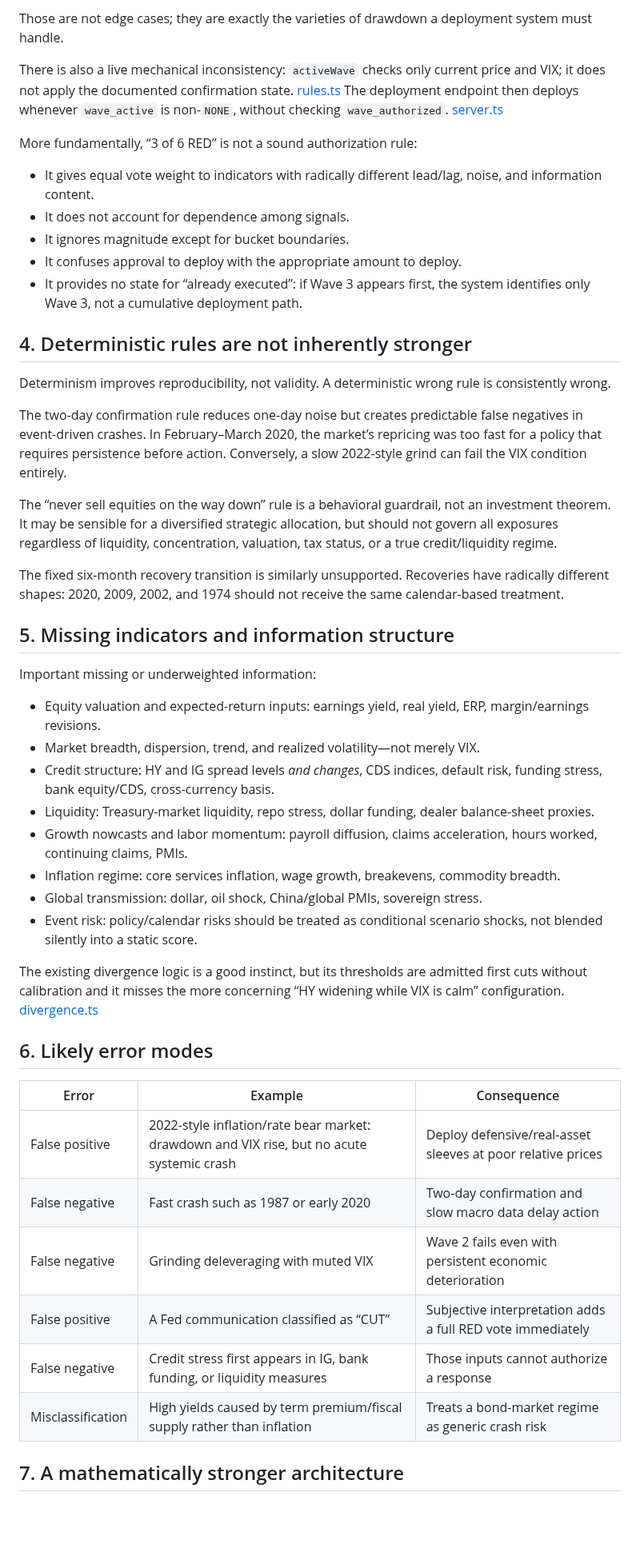
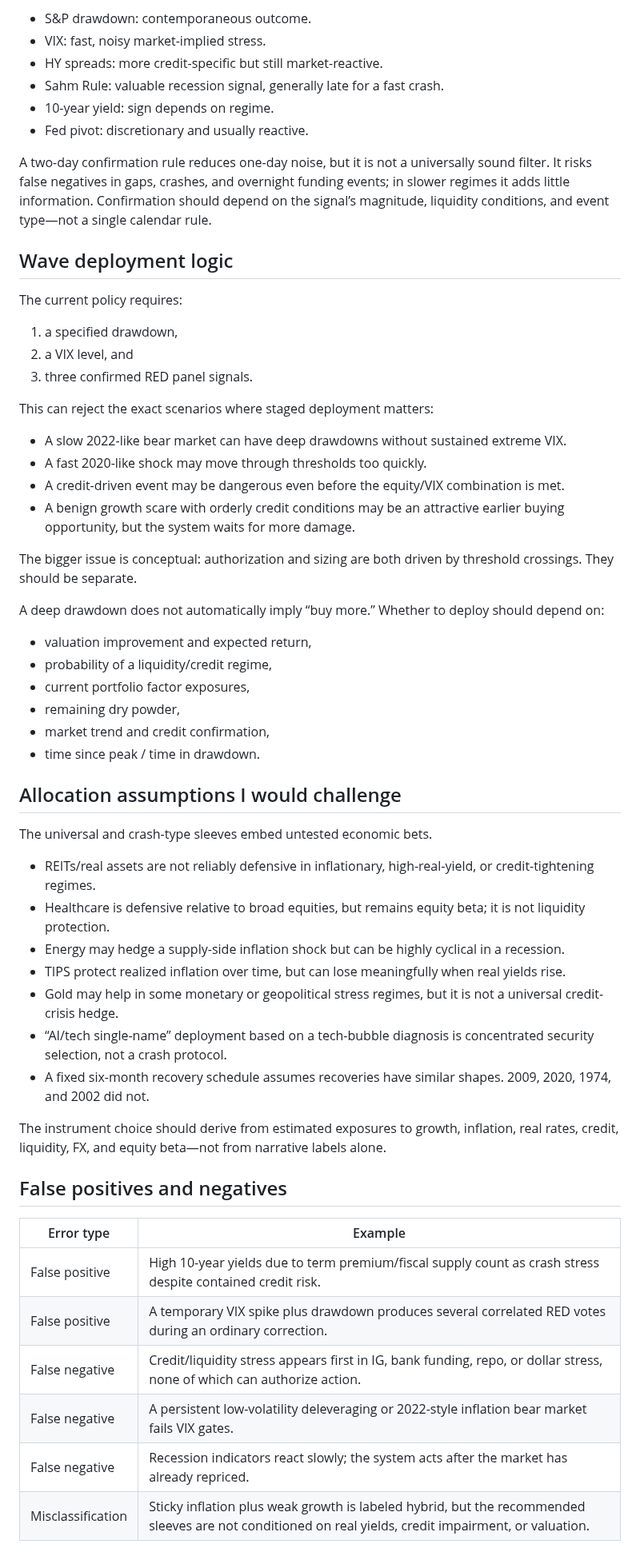
Before and after one commit to asud-code-repo/market_sentiment_analyzer, a Markdown page: reference_docs/investment-model-review.md, the part around one of its changes. Shown at 80% size. GitHub-like rendering; blank space fills up the shorter version.

Commit message:
fix: updated invest model review

```diff
--- a/reference_docs/investment-model-review.md
+++ b/reference_docs/investment-model-review.md
@@ -48,51 +52,61 @@ The joint drawdown-and-VIX approach is overly restrictive. The project’s own r
 
-Those are not edge cases; they are exactly the varieties of drawdown a deployment system must handle.
+- S&P drawdown: contemporaneous outcome.
+- VIX: fast, noisy market-implied stress.
+- HY spreads: more credit-specific but still market-reactive.
+- Sahm Rule: valuable recession signal, generally late for a fast crash.
+- 10-year yield: sign depends on regime.
+- Fed pivot: discretionary and usually reactive.
 
-There is also a live mechanical inconsistency: `activeWave` checks only current price and VIX; it does not apply the documented confirmation state. [rules.ts](C:\Users\abhay\local_repo\market_sentiment_analyzer\rule_engine\src\rules.ts:64) The deployment endpoint then deploys whenever `wave_active` is non-`NONE`, without checking `wave_authorized`. [server.ts](C:\Users\abhay\local_repo\market_sentiment_analyzer\mcp_server\src\server.ts:394)
+A two-day confirmation rule reduces one-day noise, but it is not a universally sound filter. It risks false negatives in gaps, crashes, and overnight funding events; in slower regimes it adds little information. Confirmation should depend on the signal’s magnitude, liquidity conditions, and event type—not a single calendar rule.
 
-More fundamentally, “3 of 6 RED” is not a sound authorization rule:
+## Wave deployment logic
 
-- It gives equal vote weight to indicators with radically different lead/lag, noise, and information content.
-- It does not account for dependence among signals.
-- It ignores magnitude except for bucket boundaries.
-- It confuses approval to deploy with the appropriate amount to deploy.
-- It provides no state for “already executed”: if Wave 3 appears first, the system identifies only Wave 3, not a cumulative deployment path.
+The current policy requires:
 
-## 4. Deterministic rules are not inherently stronger
+1. a specified drawdown,
+2. a VIX level, and
+3. three confirmed RED panel signals.
 
-Determinism improves reproducibility, not validity. A deterministic wrong rule is consistently wrong.
+This can reject the exact scenarios where staged deployment matters:
 
-The two-day confirmation rule reduces one-day noise but creates predictable false negatives in event-driven crashes. In February–March 2020, the market’s repricing was too fast for a policy that requires persistence before action. Conversely, a slow 2022-style grind can fail the VIX condition entirely.
+- A slow 2022-like bear market can have deep drawdowns without sustained extreme VIX.
+- A fast 2020-like shock may move through thresholds too quickly.
+- A credit-driven event may be dangerous even before the equity/VIX combination is met.
+- A benign growth scare with orderly credit conditions may be an attractive earlier buying opportunity, but the system waits for more damage.
 
-The “never sell equities on the way down” rule is a behavioral guardrail, not an investment theorem. It may be sensible for a diversified strategic allocation, but should not govern all exposures regardless of liquidity, concentration, valuation, tax status, or a true credit/liquidity regime.
+The bigger issue is conceptual: authorization and sizing are both driven by threshold crossings. They should be separate.
 
-The fixed six-month recovery transition is similarly unsupported. Recoveries have radically different shapes: 2020, 2009, 2002, and 1974 should not receive the same calendar-based treatment.
+A deep drawdown does not automatically imply “buy more.” Whether to deploy should depend on:
 
-## 5. Missing indicators and information structure
+- valuation improvement and expected return,
+- probability of a liquidity/credit regime,
+- current portfolio factor exposures,
+- remaining dry powder,
+- market trend and credit confirmation,
+- time since peak / time in drawdown.
 
-Important missing or underweighted information:
+## Allocation assumptions I would challenge
 
-- Equity valuation and expected-return inputs: earnings yield, real yield, ERP, margin/earnings revisions.
-- Market breadth, dispersion, trend, and realized volatility—not merely VIX.
-- Credit structure: HY and IG spread levels *and changes*, CDS indices, default risk, funding stress, bank equity/CDS, cross-currency basis.
-- Liquidity: Treasury-market liquidity, repo stress, dollar funding, dealer balance-sheet proxies.
-- Growth nowcasts and labor momentum: payroll diffusion, claims acceleration, hours worked, continuing claims, PMIs.
-- Inflation regime: core services inflation, wage growth, breakevens, commodity breadth.
-- Global transmission: dollar, oil shock, China/global PMIs, sovereign stress.
-- Event risk: policy/calendar risks should be treated as conditional scenario shocks, not blended silently into a static score.
+The universal and crash-type sleeves embed untested economic bets.
 
-The existing divergence logic is a good instinct, but its thresholds are admitted first cuts without calibration and it misses the more concerning “HY widening while VIX is calm” configuration. [divergence.ts](C:\Users\abhay\local_repo\market_sentiment_analyzer\rule_engine\src\divergence.ts:16)
+- REITs/real assets are not reliably defensive in inflationary, high-real-yield, or credit-tightening regimes.
+- Healthcare is defensive relative to broad equities, but remains equity beta; it is not liquidity protection.
+- Energy may hedge a supply-side inflation shock but can be highly cyclical in a recession.
+- TIPS protect realized inflation over time, but can lose meaningfully when real yields rise.
+- Gold may help in some monetary or geopolitical stress regimes, but it is not a universal credit-crisis hedge.
+- “AI/tech single-name” deployment based on a tech-bubble diagnosis is concentrated security selection, not a crash protocol.
+- A fixed six-month recovery schedule assumes recoveries have similar shapes. 2009, 2020, 1974, and 2002 did not.
 
-## 6. Likely error modes
+The instrument choice should derive from estimated exposures to growth, inflation, real rates, credit, liquidity, FX, and equity beta—not from narrative labels alone.
 
-| Error | Example | Consequence |
-|---|---|---|
-| False positive | 2022-style inflation/rate bear market: drawdown and VIX rise, but no acute systemic crash | Deploy defensive/real-asset sleeves at poor relative prices |
-| False negative | Fast crash such as 1987 or early 2020 | Two-day confirmation and slow macro data delay action |
-| False negative | Grinding deleveraging with muted VIX | Wave 2 fails even with persistent economic deterioration |
-| False positive | A Fed communication classified as “CUT” | Subjective interpretation adds a full RED vote immediately |
-| False negative | Credit stress first appears in IG, bank funding, or liquidity measures | Those inputs cannot authorize a response |
-| Misclassification | High yields caused by term premium/fiscal supply rather than inflation | Treats a bond-market regime as generic crash risk |
+## False positives and negatives
 
-## 7. A mathematically stronger architecture
+| Error type | Example |
+|---|---|
+| False positive | High 10-year yields due to term premium/fiscal supply count as crash stress despite contained credit risk. |
+| False positive | A temporary VIX spike plus drawdown produces several correlated RED votes during an ordinary correction. |
+| False negative | Credit/liquidity stress appears first in IG, bank funding, repo, or dollar stress, none of which can authorize action. |
+| False negative | A persistent low-volatility deleveraging or 2022-style inflation bear market fails VIX gates. |
+| False negative | Recession indicators react slowly; the system acts after the market has already repriced. |
+| Misclassification | Sticky inflation plus weak growth is labeled hybrid, but the recommended sleeves are not conditioned on real yields, credit impairment, or valuation. |
 
```
Also changed, not shown: other parts of reference_docs/investment-model-review.md (+75 -77 lines).
